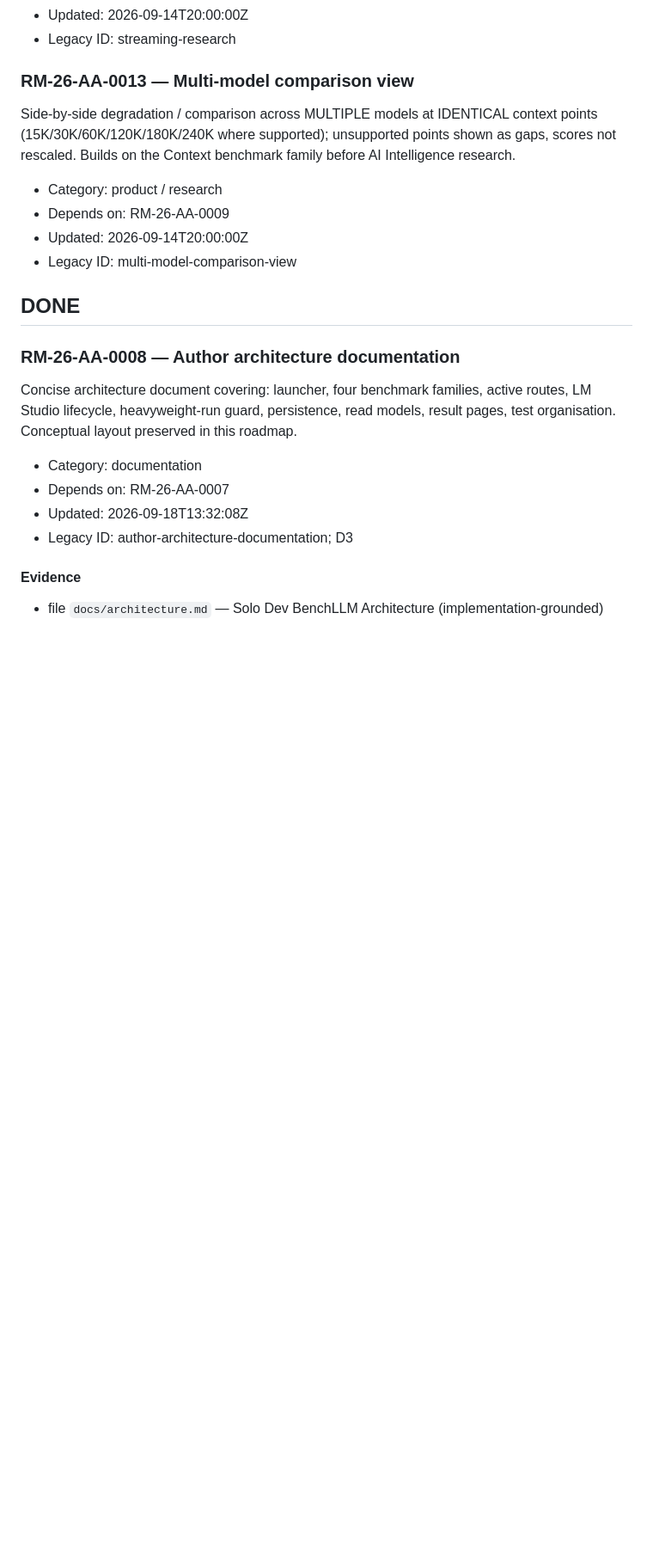
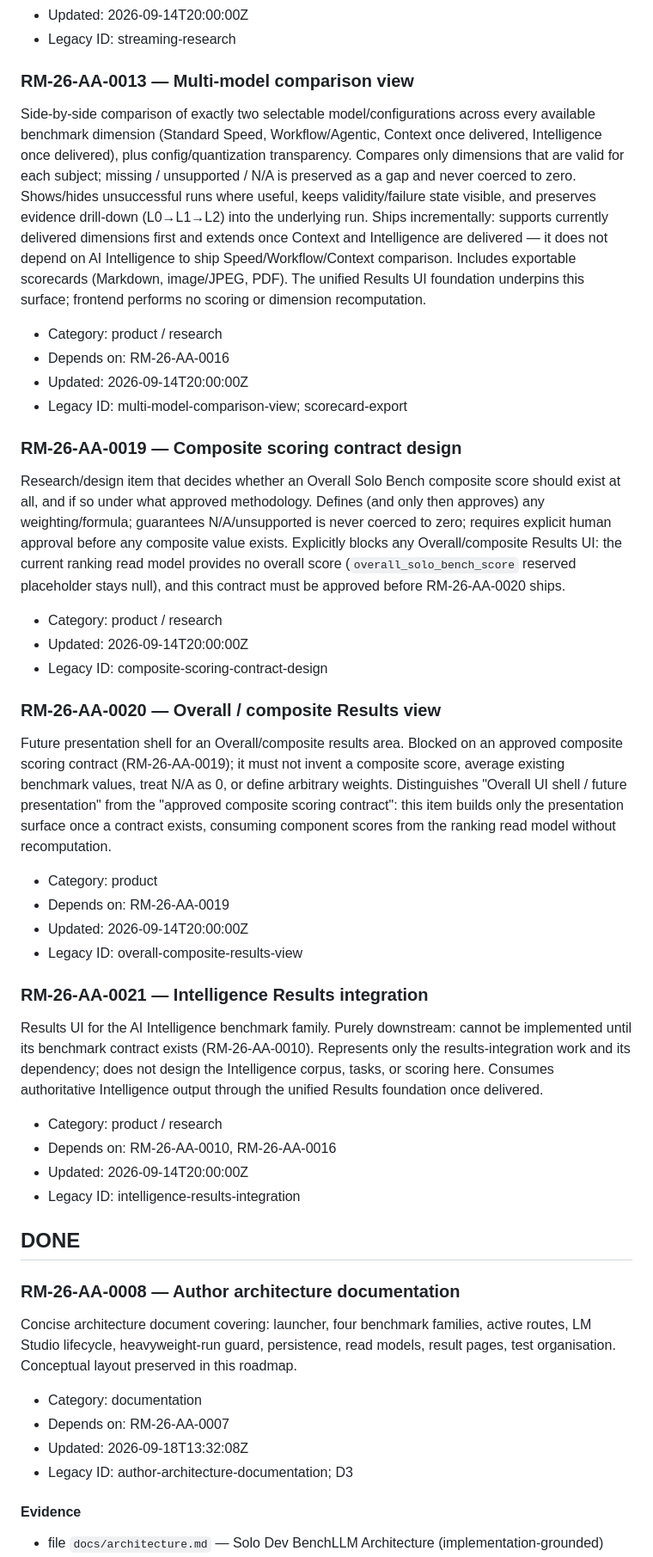
Before and after one commit to Flynth17/solo-dev-llm-bench, a Markdown page: docs/ROADMAP.md, the part around one of its changes. Shown at 86% size. Drawn GitHub-style; blank space fills up the shorter version.

Commit message:
docs: reconcile results UI roadmap

```diff
--- a/docs/ROADMAP.md
+++ b/docs/ROADMAP.md
@@ -47,12 +78,38 @@ Investigate streaming token-by-token results and live metrics (TTFT / throughput
 
 ### RM-26-AA-0013 — Multi-model comparison view
 
-Side-by-side degradation / comparison across MULTIPLE models at IDENTICAL context points (15K/30K/60K/120K/180K/240K where supported); unsupported points shown as gaps, scores not rescaled. Builds on the Context benchmark family before AI Intelligence research.
+Side-by-side comparison of exactly two selectable model/configurations across every available benchmark dimension (Standard Speed, Workflow/Agentic, Context once delivered, Intelligence once delivered), plus config/quantization transparency. Compares only dimensions that are valid for each subject; missing / unsupported / N/A is preserved as a gap and never coerced to zero. Shows/hides unsuccessful runs where useful, keeps validity/failure state visible, and preserves evidence drill-down (L0→L1→L2) into the underlying run. Ships incrementally: supports currently delivered dimensions first and extends once Context and Intelligence are delivered — it does not depend on AI Intelligence to ship Speed/Workflow/Context comparison. Includes exportable scorecards (Markdown, image/JPEG, PDF). The unified Results UI foundation underpins this surface; frontend performs no scoring or dimension recomputation.
 
 - Category: product / research
-- Depends on: RM-26-AA-0009
+- Depends on: RM-26-AA-0016
 - Updated: 2026-09-14T20:00:00Z
-- Legacy ID: multi-model-comparison-view
+- Legacy ID: multi-model-comparison-view; scorecard-export
+
+### RM-26-AA-0019 — Composite scoring contract design
+
+Research/design item that decides whether an Overall Solo Bench composite score should exist at all, and if so under what approved methodology. Defines (and only then approves) any weighting/formula; guarantees N/A/unsupported is never coerced to zero; requires explicit human approval before any composite value exists. Explicitly blocks any Overall/composite Results UI: the current ranking read model provides no overall score (`overall_solo_bench_score` reserved placeholder stays null), and this contract must be approved before RM-26-AA-0020 ships.
+
+- Category: product / research
+- Updated: 2026-09-14T20:00:00Z
+- Legacy ID: composite-scoring-contract-design
+
+### RM-26-AA-0020 — Overall / composite Results view
+
+Future presentation shell for an Overall/composite results area. Blocked on an approved composite scoring contract (RM-26-AA-0019); it must not invent a composite score, average existing benchmark values, treat N/A as 0, or define arbitrary weights. Distinguishes "Overall UI shell / future presentation" from the "approved composite scoring contract": this item builds only the presentation surface once a contract exists, consuming component scores from the ranking read model without recomputation.
+
+- Category: product
+- Depends on: RM-26-AA-0019
+- Updated: 2026-09-14T20:00:00Z
+- Legacy ID: overall-composite-results-view
+
+### RM-26-AA-0021 — Intelligence Results integration
+
+Results UI for the AI Intelligence benchmark family. Purely downstream: cannot be implemented until its benchmark contract exists (RM-26-AA-0010). Represents only the results-integration work and its dependency; does not design the Intelligence corpus, tasks, or scoring here. Consumes authoritative Intelligence output through the unified Results foundation once delivered.
+
+- Category: product / research
+- Depends on: RM-26-AA-0010, RM-26-AA-0016
+- Updated: 2026-09-14T20:00:00Z
+- Legacy ID: intelligence-results-integration
 
 ## DONE
 
```
Also changed, not shown: other parts of docs/ROADMAP.md (+31 -0 lines).
